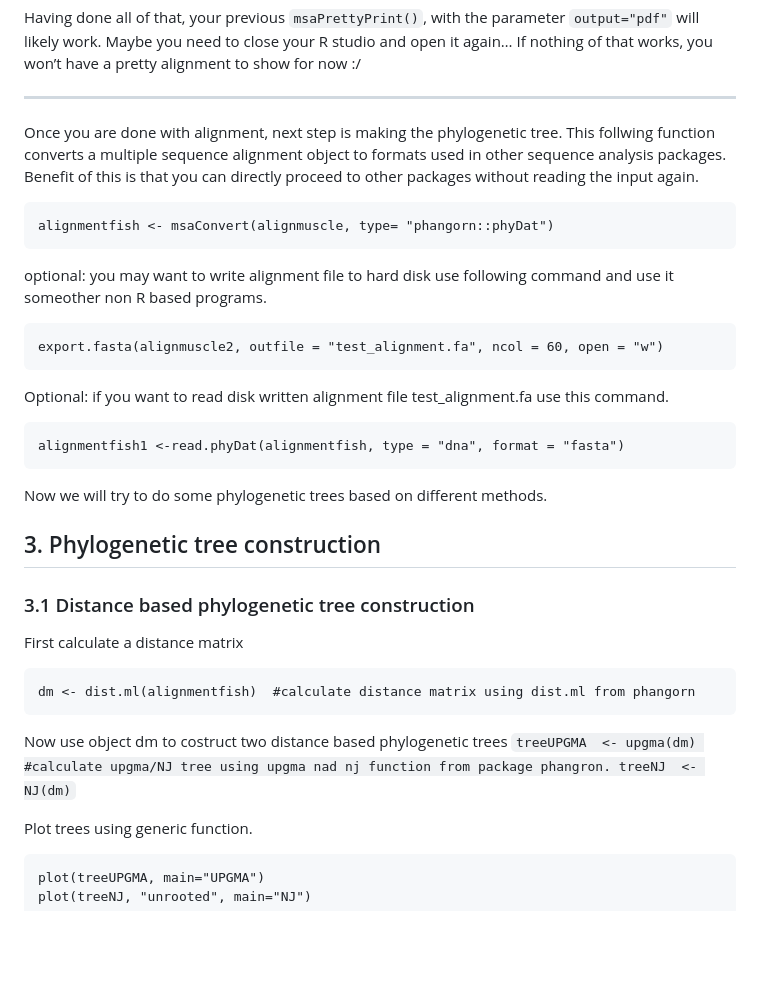
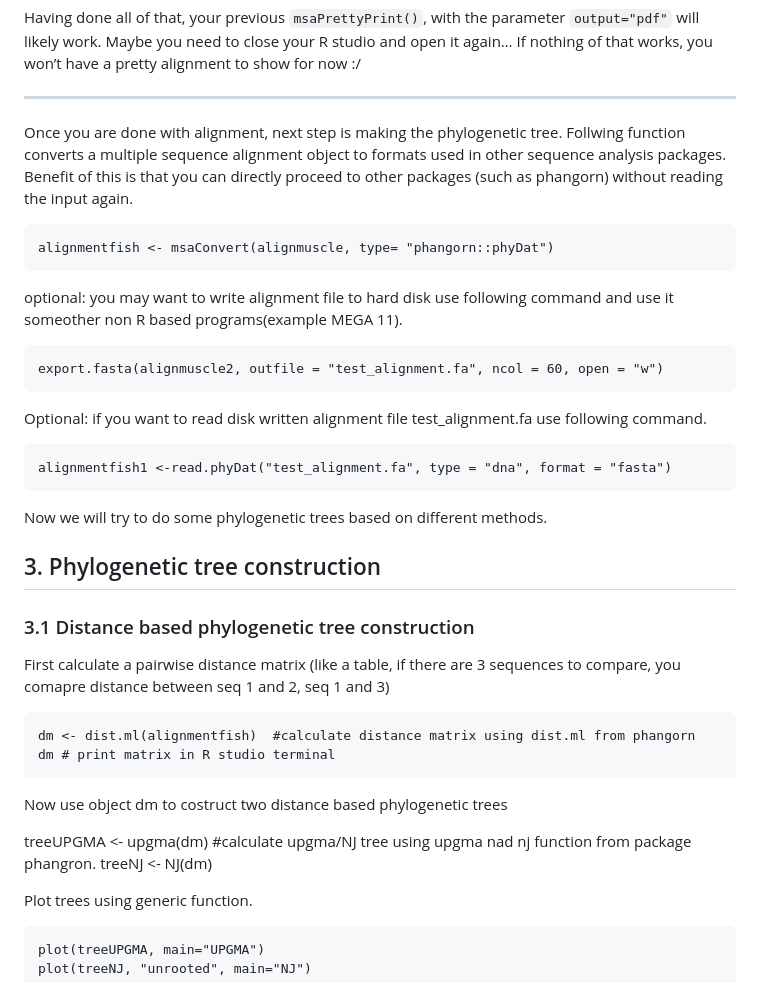
Before and after one commit to bioinfo-arctic/FSK2053, a Markdown page: Spring_2023/scripts/phylogenetic_5523.md, the part around one of its changes. Drawn GitHub-style; blank space fills up the shorter version.

```diff
--- a/Spring_2023/scripts/phylogenetic_5523.md
+++ b/Spring_2023/scripts/phylogenetic_5523.md
@@ -185,22 +187,22 @@ pretty alignment to show for now :/
 ------------------------------------------------------------------------
 
 Once you are done with alignment, next step is making the phylogenetic
-tree. This follwing function converts a multiple sequence alignment
+tree. Follwing function converts a multiple sequence alignment
 object to formats used in other sequence analysis packages. Benefit of
-this is that you can directly proceed to other packages without reading
+this is that you can directly proceed to other packages (such as phangorn) without reading
 the input again.
 
     alignmentfish <- msaConvert(alignmuscle, type= "phangorn::phyDat")
 
 optional: you may want to write alignment file to hard disk use
-following command and use it someother non R based programs.
+following command and use it someother non R based programs(example MEGA 11).
 
     export.fasta(alignmuscle2, outfile = "test_alignment.fa", ncol = 60, open = "w")
 
 Optional: if you want to read disk written alignment file
-test\_alignment.fa use this command.
+test_alignment.fa use following command.
 
-    alignmentfish1 <-read.phyDat(alignmentfish, type = "dna", format = "fasta")
+    alignmentfish1 <-read.phyDat("test_alignment.fa", type = "dna", format = "fasta")
 
 Now we will try to do some phylogenetic trees based on different
 methods.
@@ -209,12 +211,14 @@ methods.
 
 ### 3.1 Distance based phylogenetic tree construction
 
-First calculate a distance matrix
+First calculate a pairwise distance matrix (like a table, if there are 3 sequences to compare, you comapre distance between seq 1 and 2, seq 1 and 3)
 
     dm <- dist.ml(alignmentfish)  #calculate distance matrix using dist.ml from phangorn
+    dm # print matrix in R studio terminal
 
 Now use object dm to costruct two distance based phylogenetic trees
-`treeUPGMA  <- upgma(dm) #calculate upgma/NJ tree using upgma nad nj function from package phangron. treeNJ  <- NJ(dm)`
+
+treeUPGMA  <- upgma(dm) #calculate upgma/NJ tree using upgma nad nj function from package phangron. treeNJ  <- NJ(dm)
 
 Plot trees using generic function.
 
```
Also changed, not shown: other parts of Spring_2023/scripts/phylogenetic_5523.md (+19 -17 lines).
